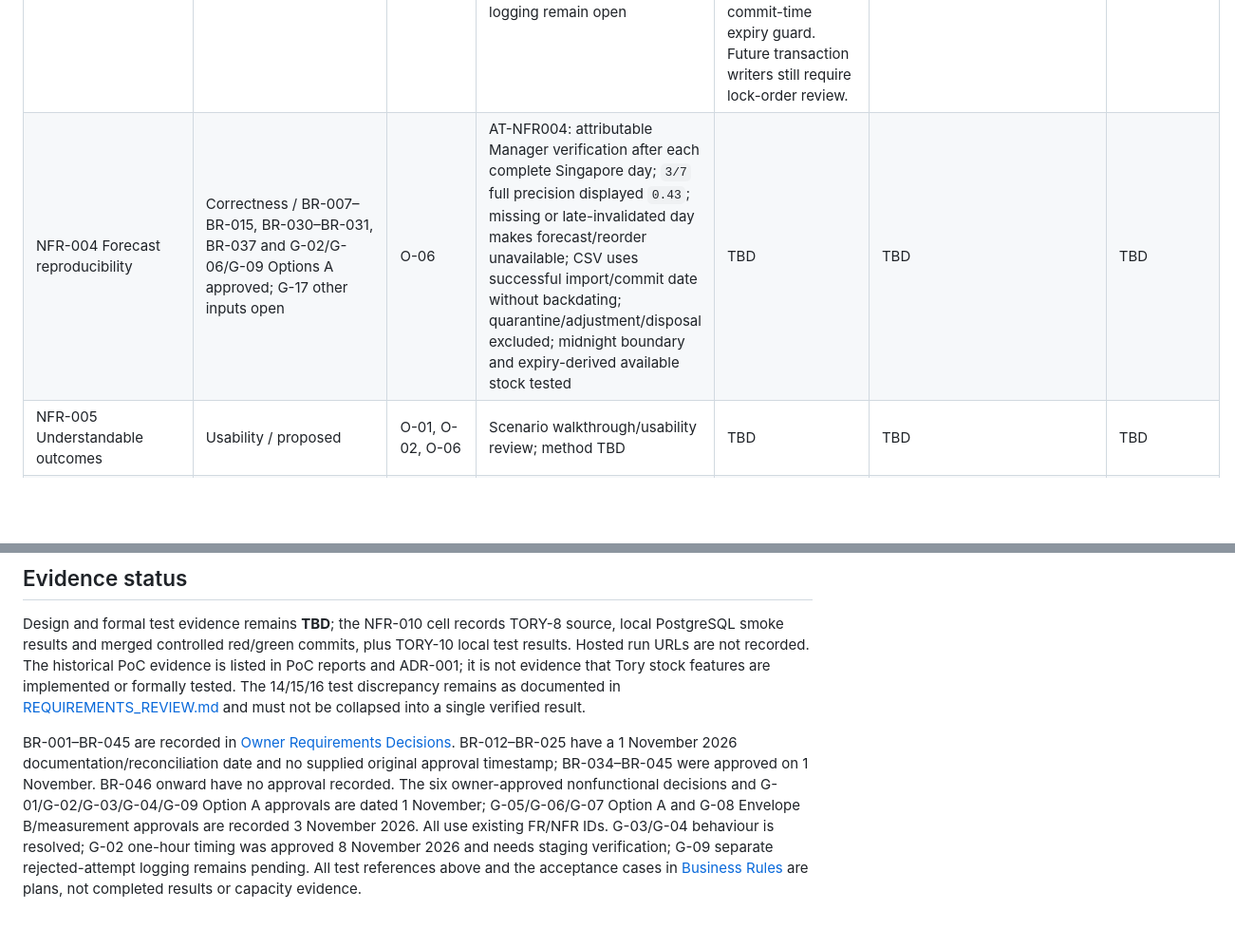
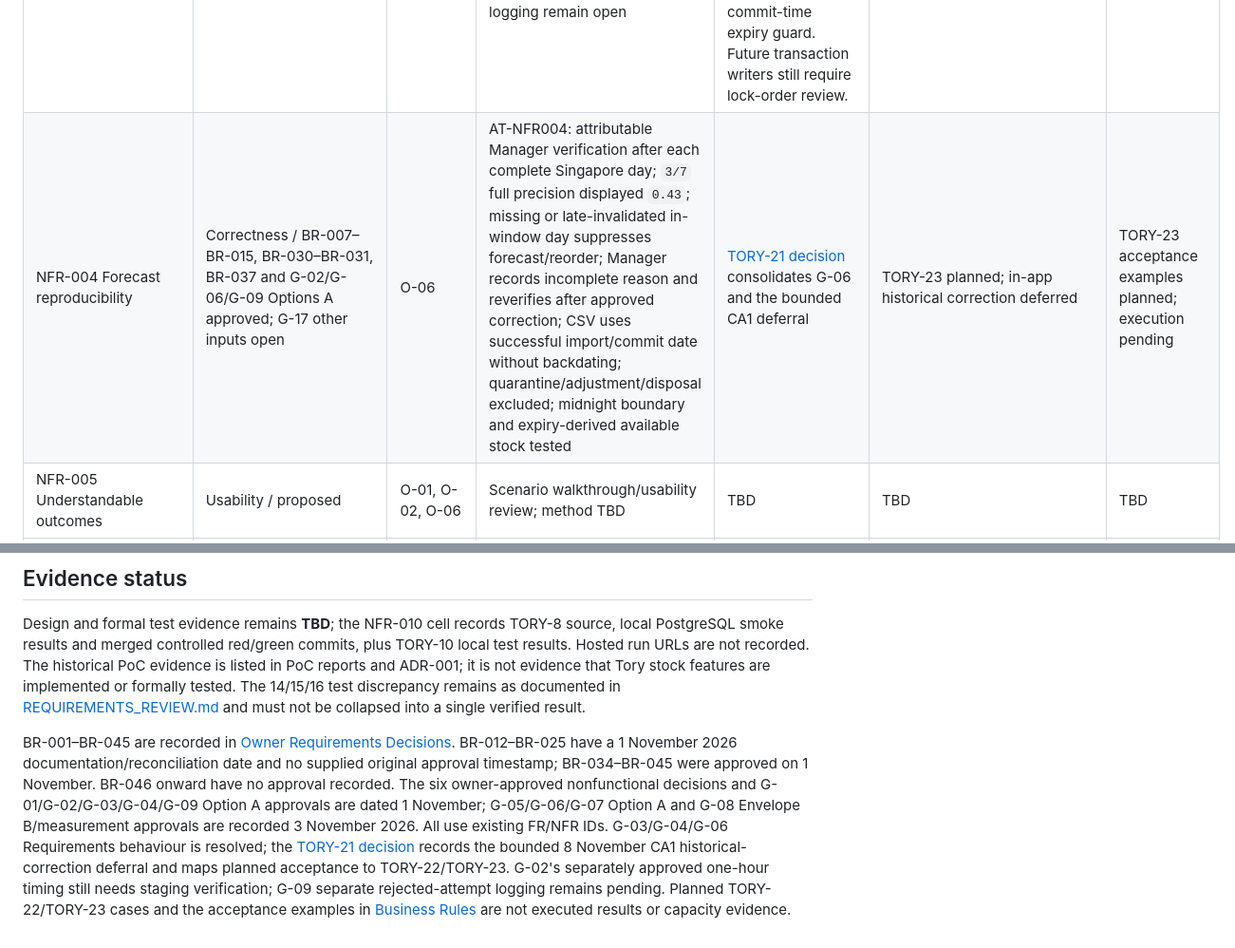
Before and after one commit to Mike-Franco/ay2627s2-cicdp-MikeAbat, a Markdown page: docs/requirements/REQUIREMENTS_TRACEABILITY_MATRIX.md, 2 parts joined by grey strips. Shown at 95% size. Rendered like a GitHub page; blank space fills up the shorter version.

Commit message:
docs(requirements): finalize CSV and demand observation rules (TORY-21)

```diff
--- a/docs/requirements/REQUIREMENTS_TRACEABILITY_MATRIX.md
+++ b/docs/requirements/REQUIREMENTS_TRACEABILITY_MATRIX.md
@@ -40,7 +40,7 @@ These keys restate the approved Charter objectives for traceability; they do not
 | NFR-001 Server-side authorization | Security / BR-021–BR-027, BR-037, BR-039, BR-042, BR-045 and G-06/G-07 Options A approved; G-13 scope open | O-04 | AT-NFR001: authenticated session remains within assigned same-business inventory; deactivated Staff old session denied on next protected request; logout and owner-controlled compromise revocation; invalid-CSRF and out-of-scope mutation denied without stock change; Manager invitation/revoke/resend remains BR-027 scoped | TBD | TORY-12 query-scoped authorization and TORY-13 `catalogue/authorization.py` limit inventory/product data to current authorized inventory links; protected views use TORY-10 `protected_view`. PostgreSQL tests include cross-business and guessed-ID denials and raw SQL trigger checks for assignment/product-link integrity. Assignment lifecycle and G-13 scope remain open. | TBD — complete role/security acceptance not implemented |
 | NFR-002 Credential/secret handling | Security / BR-042–BR-045 and G-07 Option A approved 3 Nov; G-09 rejected-attempt policy/G-10 email feasibility open | O-04, O-07 | AT-NFR002: 24-hour latest-only invite and 30-minute latest-only reset single use; R1/R2 supersession, reset revokes all links/sessions; 30-minute idle/8-hour absolute; 5/identity and 20/IP login failures/15 minutes, 3/identity and 20/IP resets/hour, 5 invites/Manager/day; generic active/inactive/unknown responses; safe failed-email retry and no raw-token/password disclosure; HttpOnly/HTTPS/CSRF; MFA outside MVP | TBD | TBD | TBD |
 | NFR-003 Transaction integrity and audit | Correctness / earlier NFR decision plus owner-approved G-01/G-02/G-03/G-04/G-09 Options A, 1 Nov and TORY-15 receiving decisions 5 Nov; BR-002–BR-005, BR-019–BR-020, BR-028–BR-029, BR-032–BR-041 preserved | O-01, O-02, O-03, O-04 | AT-NFR003: PostgreSQL tests verify deterministic FEFO/FIFO, per-row positive undated batches and repeated-row order; no double allocation or quantity overflow; strict CSV size/row boundaries, full stock/batch/audit rollback, CSV byte duplicate and manual token replay; retained audit attribution. G-02 one-hour scheduler/staging verification and G-09 rejected-attempt logging remain open | Implemented Product→Inventory parent-lock order, InventoryProduct balance/sequence guard, same-business batch guard and deferred one-audit-per-batch enforcement are described in [ERD](../design/ERD.md). TORY-19 adds one-to-one expiry evidence, derived quarantine display and a deferred commit-time expiry guard. Future transaction writers still require lock-order review. | TORY-16 PostgreSQL tests cover atomic rollback, audit immutability, quantity/balance caps, token replay and independent-connection races; see tests/test_receiving.py. TORY-19 PostgreSQL boundary, retry, rollback and concurrent movement tests are in tests/test_expiry_quarantine.py. | TBD |
-| NFR-004 Forecast reproducibility | Correctness / BR-007–BR-015, BR-030–BR-031, BR-037 and G-02/G-06/G-09 Options A approved; G-17 other inputs open | O-06 | AT-NFR004: attributable Manager verification after each complete Singapore day; `3/7` full precision displayed `0.43`; missing or late-invalidated day makes forecast/reorder unavailable; CSV uses successful import/commit date without backdating; quarantine/adjustment/disposal excluded; midnight boundary and expiry-derived available stock tested | TBD | TBD | TBD |
+| NFR-004 Forecast reproducibility | Correctness / BR-007–BR-015, BR-030–BR-031, BR-037 and G-02/G-06/G-09 Options A approved; G-17 other inputs open | O-06 | AT-NFR004: attributable Manager verification after each complete Singapore day; `3/7` full precision displayed `0.43`; missing or late-invalidated in-window day suppresses forecast/reorder; Manager records incomplete reason and reverifies after approved correction; CSV uses successful import/commit date without backdating; quarantine/adjustment/disposal excluded; midnight boundary and expiry-derived available stock tested | [TORY-21 decision](../decisions/TORY-21-csv-demand-contract.md) consolidates G-06 and the bounded CA1 deferral | TORY-23 planned; in-app historical correction deferred | TORY-23 acceptance examples planned; execution pending |
 | NFR-005 Understandable outcomes | Usability / proposed | O-01, O-02, O-06 | Scenario walkthrough/usability review; method TBD | TBD | TBD | TBD |
 | NFR-006 Response-time targets | Performance / existing p95 ordinary ≤2 s and forecast ≤3 s retained; G-08 Envelope B and measurement/CSV/race outcomes approved 3 Nov; exact mixes/environment/cold-start pass rule blocking | O-01, O-02, O-03, O-06 | AT-NFR006: formal B fixture 2 businesses/4 inventories/500 products/2,000 batches/20,000 history rows at 5 users/up to 5 HTTP requests; client-start-to-full-response controlled-local timing, 20 warm-ups/class, 500 ordinary+500 forecast samples/run, 3 independent runs; nearest-rank p95 at one-based `ceil(0.95 × n)`, each run meets 2/3 s; valid 1,000-row CSV ≤30 s separately; at least 20 one-unit two-request races yield one commit/no negative stock/double allocation/partial audit. Raw results TBD; 20%-each/50–50 mixes and 2 vCPU/4 GiB remain proposed | TBD | TBD | TBD |
 | NFR-007 Versioned schema changes/review | Maintainability / proposed | O-03 | Migration-from-clean-database and review checklist | TBD | TBD | TBD |
@@ -53,4 +53,4 @@ These keys restate the approved Charter objectives for traceability; they do not
 
 Design and formal test evidence remains **TBD**; the NFR-010 cell records TORY-8 source, local PostgreSQL smoke results and merged controlled red/green commits, plus TORY-10 local test results. Hosted run URLs are not recorded. The historical PoC evidence is listed in PoC reports and ADR-001; it is not evidence that Tory stock features are implemented or formally tested. The 14/15/16 test discrepancy remains as documented in [REQUIREMENTS_REVIEW.md](REQUIREMENTS_REVIEW.md) and must not be collapsed into a single verified result.
 
-BR-001–BR-045 are recorded in [Owner Requirements Decisions](OWNER_REQUIREMENTS_DECISIONS.md). BR-012–BR-025 have a 1 November 2026 documentation/reconciliation date and no supplied original approval timestamp; BR-034–BR-045 were approved on 1 November. BR-046 onward have no approval recorded. The six owner-approved nonfunctional decisions and G-01/G-02/G-03/G-04/G-09 Option A approvals are dated 1 November; G-05/G-06/G-07 Option A and G-08 Envelope B/measurement approvals are recorded 3 November 2026. All use existing FR/NFR IDs. G-03/G-04 behaviour is resolved; G-02 one-hour timing was approved 8 November 2026 and needs staging verification; G-09 separate rejected-attempt logging remains pending. All test references above and the acceptance cases in [Business Rules](BUSINESS_RULES_AND_EDGE_CASES.md#edge-case-acceptance-examples-to-approve) are plans, not completed results or capacity evidence.
+BR-001–BR-045 are recorded in [Owner Requirements Decisions](OWNER_REQUIREMENTS_DECISIONS.md). BR-012–BR-025 have a 1 November 2026 documentation/reconciliation date and no supplied original approval timestamp; BR-034–BR-045 were approved on 1 November. BR-046 onward have no approval recorded. The six owner-approved nonfunctional decisions and G-01/G-02/G-03/G-04/G-09 Option A approvals are dated 1 November; G-05/G-06/G-07 Option A and G-08 Envelope B/measurement approvals are recorded 3 November 2026. All use existing FR/NFR IDs. G-03/G-04/G-06 Requirements behaviour is resolved; the [TORY-21 decision](../decisions/TORY-21-csv-demand-contract.md) records the bounded 8 November CA1 historical-correction deferral and maps planned acceptance to TORY-22/TORY-23. G-02's separately approved one-hour timing still needs staging verification; G-09 separate rejected-attempt logging remains pending. Planned TORY-22/TORY-23 cases and the acceptance examples in [Business Rules](BUSINESS_RULES_AND_EDGE_CASES.md#edge-case-acceptance-examples-to-approve) are not executed results or capacity evidence.
```
Also changed, not shown: other parts of docs/requirements/REQUIREMENTS_TRACEABILITY_MATRIX.md (+5 -5 lines), docs/decisions/TORY-21-csv-demand-contract.md (added, +42 -0 lines).
